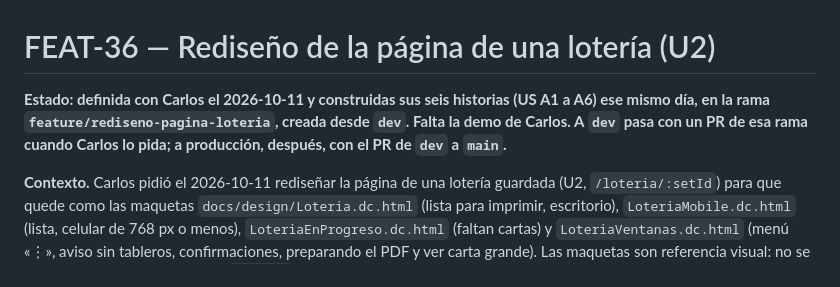
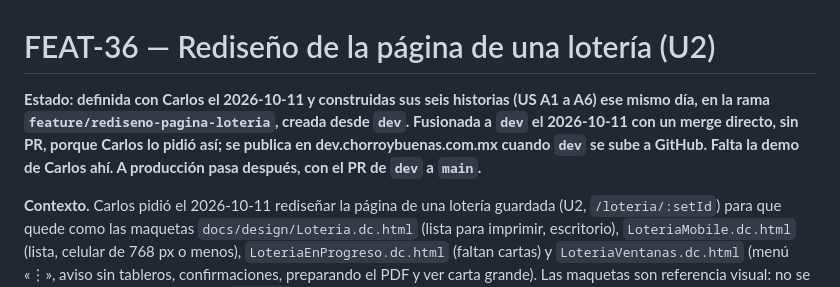
Before and after one commit to cvegam02/chorroybuenas, a Markdown page: docs/features/FEAT-36-rediseno-pagina-loteria.md, the part around the change. GitHub-like rendering.

Commit message:
docs: note that FEAT-36 reaches dev with a direct merge (FEAT-36)

```diff
--- a/docs/features/FEAT-36-rediseno-pagina-loteria.md
+++ b/docs/features/FEAT-36-rediseno-pagina-loteria.md
@@ -1,6 +1,6 @@
 # FEAT-36 — Rediseño de la página de una lotería (U2)
 
-**Estado: definida con Carlos el 2026-10-11 y construidas sus seis historias (US A1 a A6) ese mismo día, en la rama `feature/rediseno-pagina-loteria`, creada desde `dev`. Falta la demo de Carlos. A `dev` pasa con un PR de esa rama cuando Carlos lo pida; a producción, después, con el PR de `dev` a `main`.**
+**Estado: definida con Carlos el 2026-10-11 y construidas sus seis historias (US A1 a A6) ese mismo día, en la rama `feature/rediseno-pagina-loteria`, creada desde `dev`. Fusionada a `dev` el 2026-10-11 con un merge directo, sin PR, porque Carlos lo pidió así; se publica en dev.chorroybuenas.com.mx cuando `dev` se sube a GitHub. Falta la demo de Carlos ahí. A producción pasa después, con el PR de `dev` a `main`.**
 
 **Contexto.** Carlos pidió el 2026-10-11 rediseñar la página de una lotería guardada (U2, `/loteria/:setId`) para que quede como las maquetas `docs/design/Loteria.dc.html` (lista para imprimir, escritorio), `LoteriaMobile.dc.html` (lista, celular de 768 px o menos), `LoteriaEnProgreso.dc.html` (faltan cartas) y `LoteriaVentanas.dc.html` (menú «⋮», aviso sin tableros, confirmaciones, preparando el PDF y ver carta grande). Las maquetas son referencia visual: no se copia su HTML y sus imágenes `/_blob/` son de ejemplo; la página muestra las cartas y los tableros reales.
 
```
